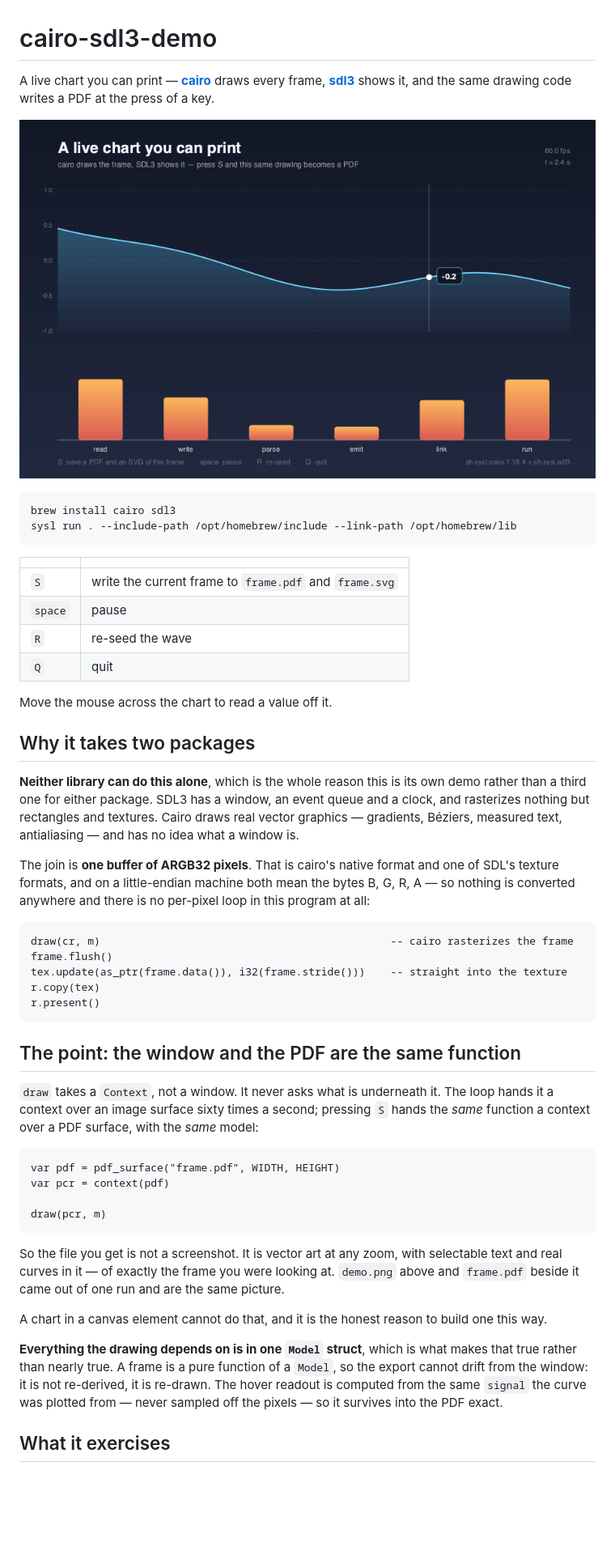
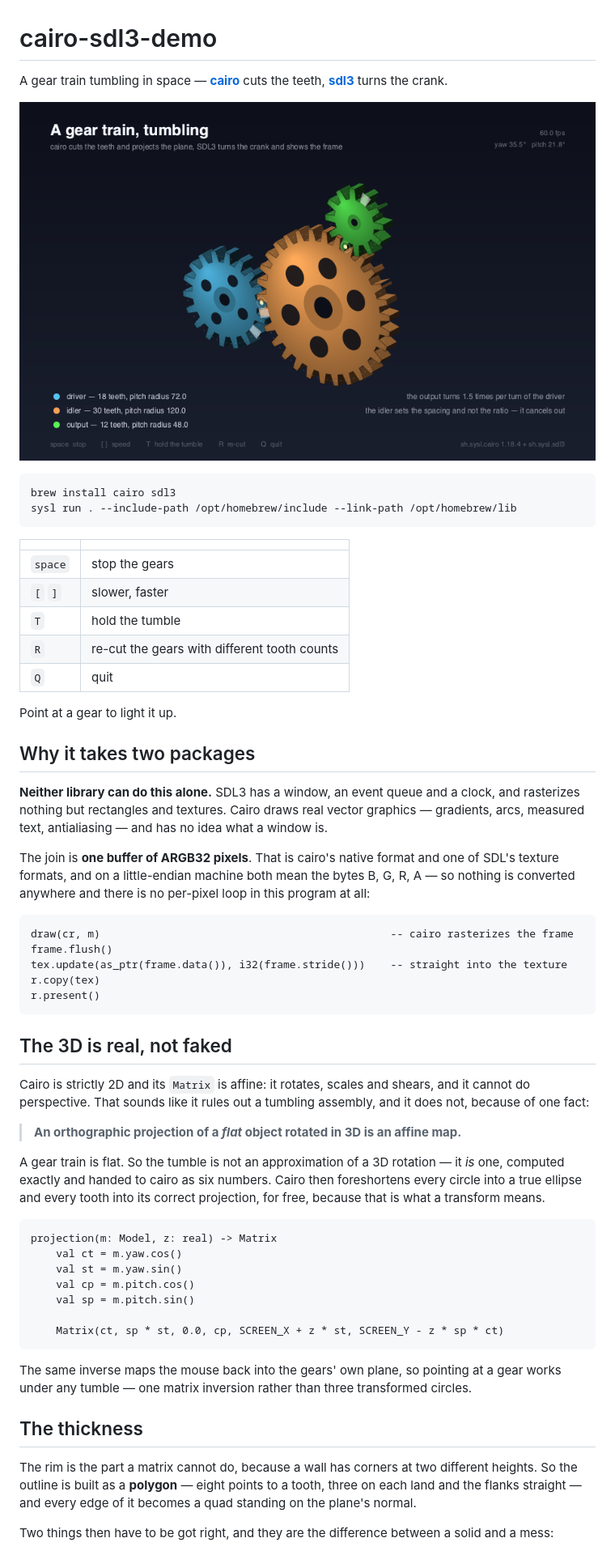
Before and after one commit to sysl-lang/cairo-sdl3-demo, a Markdown page: README.md, the part around one of its changes. Shown at 81% size. GitHub-like rendering; pictures changed too: demo.png; blank space fills up the shorter version.

Commit message:
A gear train, tumbling

````diff
--- a/README.md
+++ b/README.md
@@ -1,9 +1,8 @@
 cairo-sdl3-demo
 ===============
 
-A live chart you can print — [**cairo**](https://github.com/sysl-lang/cairo) draws every frame,
-[**sdl3**](https://github.com/sysl-lang/sdl3) shows it, and the same drawing code writes a PDF at the
-press of a key.
+A gear train tumbling in space — [**cairo**](https://github.com/sysl-lang/cairo) cuts the teeth,
+[**sdl3**](https://github.com/sysl-lang/sdl3) turns the crank.
 
 ![the demo](demo.png)
 
@@ -14,20 +13,20 @@ sysl run . --include-path /opt/homebrew/include --link-path /opt/homebrew/lib
 
 | | |
 |---|---|
-| `S` | write the current frame to `frame.pdf` and `frame.svg` |
-| `space` | pause |
-| `R` | re-seed the wave |
+| `space` | stop the gears |
+| `[` `]` | slower, faster |
+| `T` | hold the tumble |
+| `R` | re-cut the gears with different tooth counts |
 | `Q` | quit |
 
-Move the mouse across the chart to read a value off it.
+Point at a gear to light it up.
 
 Why it takes two packages
 -------------------------
 
-**Neither library can do this alone**, which is the whole reason this is its own demo rather than a
-third one for either package. SDL3 has a window, an event queue and a clock, and rasterizes nothing
-but rectangles and textures. Cairo draws real vector graphics — gradients, Béziers, measured text,
-antialiasing — and has no idea what a window is.
+**Neither library can do this alone.** SDL3 has a window, an event queue and a clock, and rasterizes
+nothing but rectangles and textures. Cairo draws real vector graphics — gradients, arcs, measured
+text, antialiasing — and has no idea what a window is.
 
 The join is **one buffer of ARGB32 pixels**. That is cairo's native format and one of SDL's texture
 formats, and on a little-endian machine both mean the bytes B, G, R, A — so nothing is converted
@@ -41,31 +40,37 @@ r.copy(tex)
 r.present()
 ```
 
-The point: the window and the PDF are the same function
--------------------------------------------------------
+The 3D is real, not faked
+-------------------------
 
-`draw` takes a `Context`, not a window. It never asks what is underneath it. The loop hands it a
-context over an image surface sixty times a second; pressing `S` hands the *same* function a context
-over a PDF surface, with the *same* model:
+Cairo is strictly 2D and its `Matrix` is affine: it rotates, scales and shears, and it cannot do
+perspective. That sounds like it rules out a tumbling assembly, and it does not, because of one fact:
+
+> **An orthographic projection of a *flat* object rotated in 3D is an affine map.**
+
+A gear train is flat. So the tumble is not an approximation of a 3D rotation — it *is* one, computed
+exactly and handed to cairo as six numbers. Cairo then foreshortens every circle into a true ellipse
+and every tooth into its correct projection, for free, because that is what a transform means.
 
 ```sysl
-var pdf = pdf_surface("frame.pdf", WIDTH, HEIGHT)
-var pcr = context(pdf)
+projection(m: Model, z: real) -> Matrix
+    val ct = m.yaw.cos()
+    val st = m.yaw.sin()
+    val cp = m.pitch.cos()
+    val sp = m.pitch.sin()
 
-draw(pcr, m)
+    Matrix(ct, sp * st, 0.0, cp, SCREEN_X + z * st, SCREEN_Y - z * sp * ct)
 ```
 
-So the file you get is not a screenshot. It is vector art at any zoom, with selectable text and real
-curves in it — of exactly the frame you were looking at. `demo.png` above and `frame.pdf` beside it
-came out of one run and are the same picture.
+The same inverse maps the mouse back into the gears' own plane, so pointing at a gear works under any
+tumble — one matrix inversion rather than three transformed circles.
 
-A chart in a canvas element cannot do that, and it is the honest reason to build one this way.
+The thickness
+-------------
 
-**Everything the drawing depends on is in one `Model` struct**, which is what makes that true rather
-than nearly true. A frame is a pure function of a `Model`, so the export cannot drift from the
-window: it is not re-derived, it is re-drawn. The hover readout is computed from the same `signal`
-the curve was plotted from — never sampled off the pixels — so it survives into the PDF exact.
+The rim is the part a matrix cannot do, because a wall has corners at two different heights. So the
+outline is built as a **polygon** — eight points to a tooth, three on each land and the flanks
+straight — and every edge of it becomes a quad standing on the plane's normal.
 
-What it exercises
------------------
+Two things then have to be got right, and they are the difference between a solid and a mess:
 
````
Also changed, not shown: other parts of README.md (+38 -13 lines), 1 other file.
